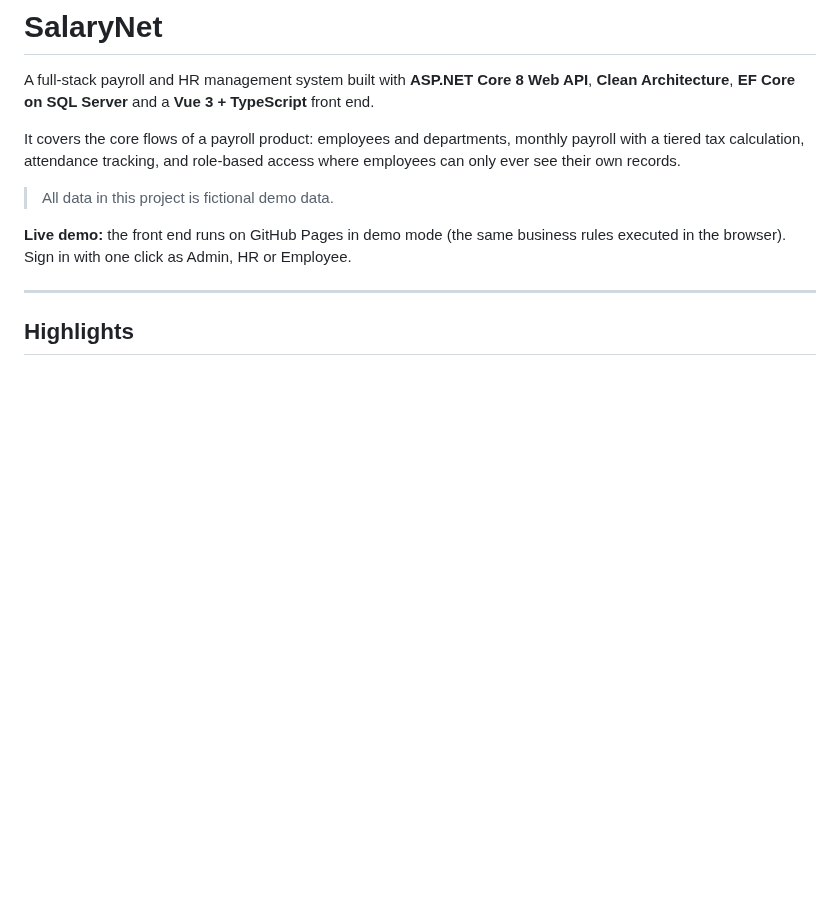
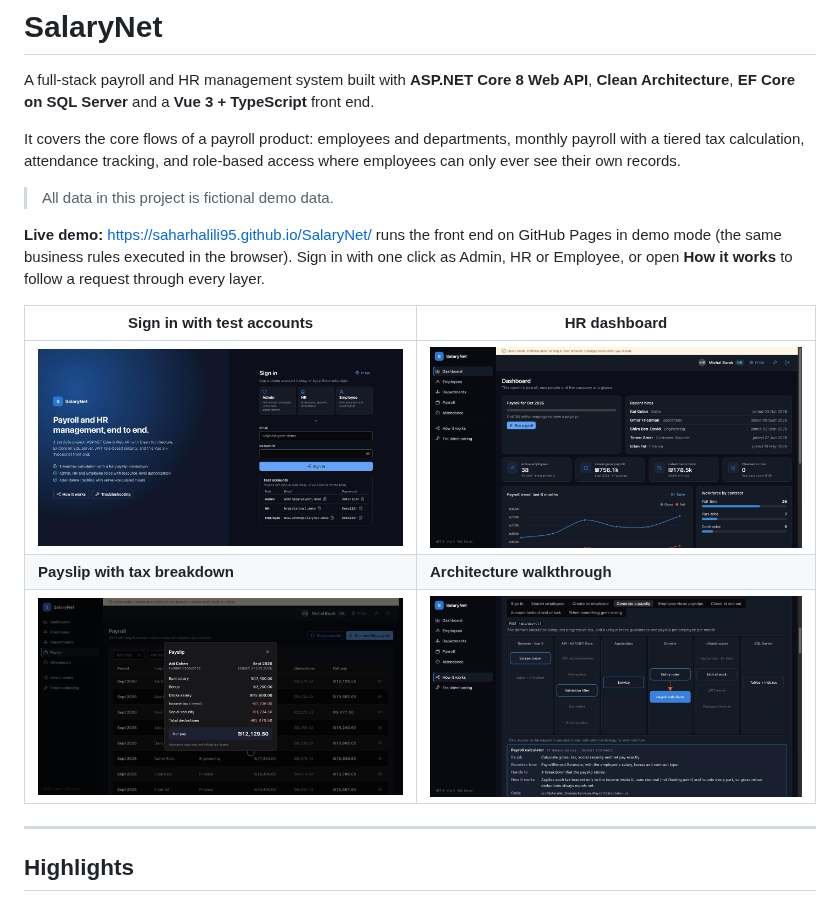
Before and after one commit to SaharHalili95/SalaryNet, a Markdown page: README.md, the part around the change. GitHub-like rendering; pictures changed too: docs/screenshots/1-sign-in.jpg (added), docs/screenshots/2-hr-dashboard.jpg (added), docs/screenshots/3-payslip.jpg (added); blank space fills up the shorter version.

Commit message:
Add live demo link and screenshots to README
Co-Authored-By: Claude Opus 5.5 <noreply@anthropic.com>

```diff
--- a/README.md
+++ b/README.md
@@ -6,7 +6,13 @@ It covers the core flows of a payroll product: employees and departments, monthl
 
 > All data in this project is fictional demo data.
 
-**Live demo:** the front end runs on GitHub Pages in demo mode (the same business rules executed in the browser). Sign in with one click as Admin, HR or Employee.
+**Live demo:** https://saharhalili95.github.io/SalaryNet/ runs the front end on GitHub Pages in demo mode (the same business rules executed in the browser). Sign in with one click as Admin, HR or Employee, or open **How it works** to follow a request through every layer.
+
+| Sign in with test accounts | HR dashboard |
+| --- | --- |
+| ![Sign-in page with test accounts](docs/screenshots/1-sign-in.jpg) | ![HR dashboard](docs/screenshots/2-hr-dashboard.jpg) |
+| **Payslip with tax breakdown** | **Architecture walkthrough** |
+| ![Payslip](docs/screenshots/3-payslip.jpg) | ![How it works page](docs/screenshots/4-architecture.jpg) |
 
 ---
 
```
